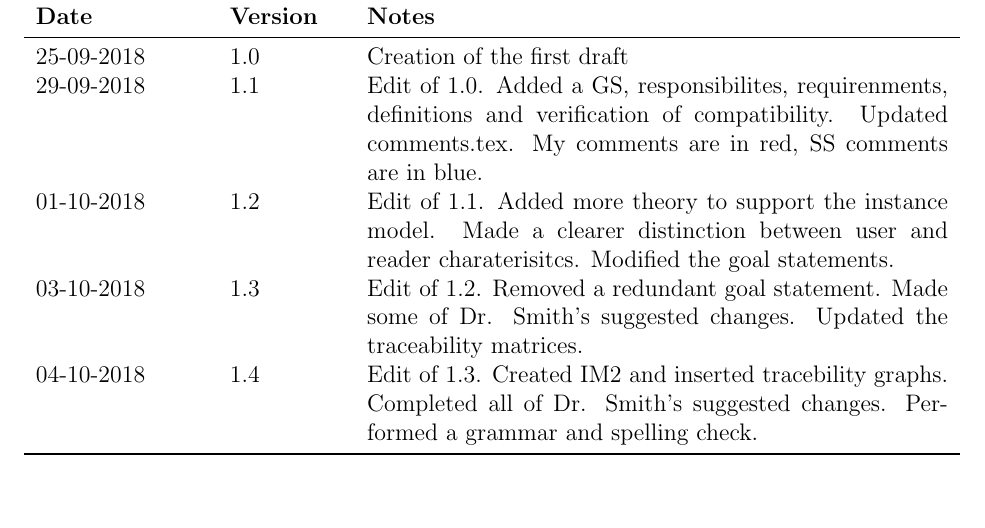
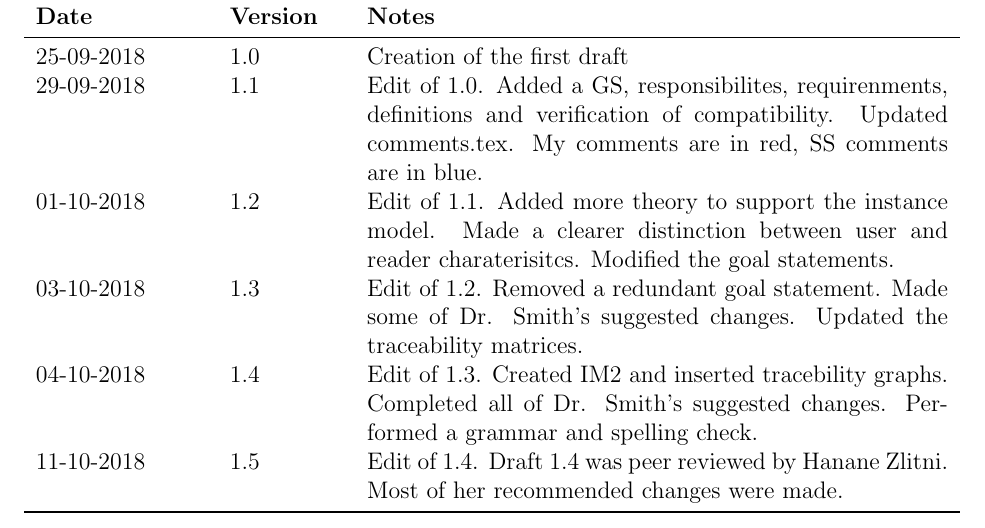
Before and after one commit to whitere123/CAS741_REW, a LaTeX document (docs/SRS/SRS.tex): part of page 2 of 23, cut so that both start at the same text, the shorter picture padded with empty space. Compiled offline with pdfLaTeX.

Commit message:
Add files via upload

```diff
--- a/docs/SRS/SRS.tex
+++ b/docs/SRS/SRS.tex
@@ -107,6 +107,8 @@ Smith's suggested changes. Updated the traceability matrices.  \\
 04-10-2018 & 1.4 & Edit of 1.3. Created IM2 and inserted tracebility graphs.
 Completed all of Dr. Smith's suggested changes. Performed a grammar and
 spelling check.\\
+11-10-2018 & 1.5& Edit of 1.4. Draft 1.4 was peer reviewed by Hanane Zlitni.
+Most of her recommended changes were made. \\
 \bottomrule
 \end{tabularx}
 
```
Also changed, not shown: docs/SRS/SRS.pdf.
